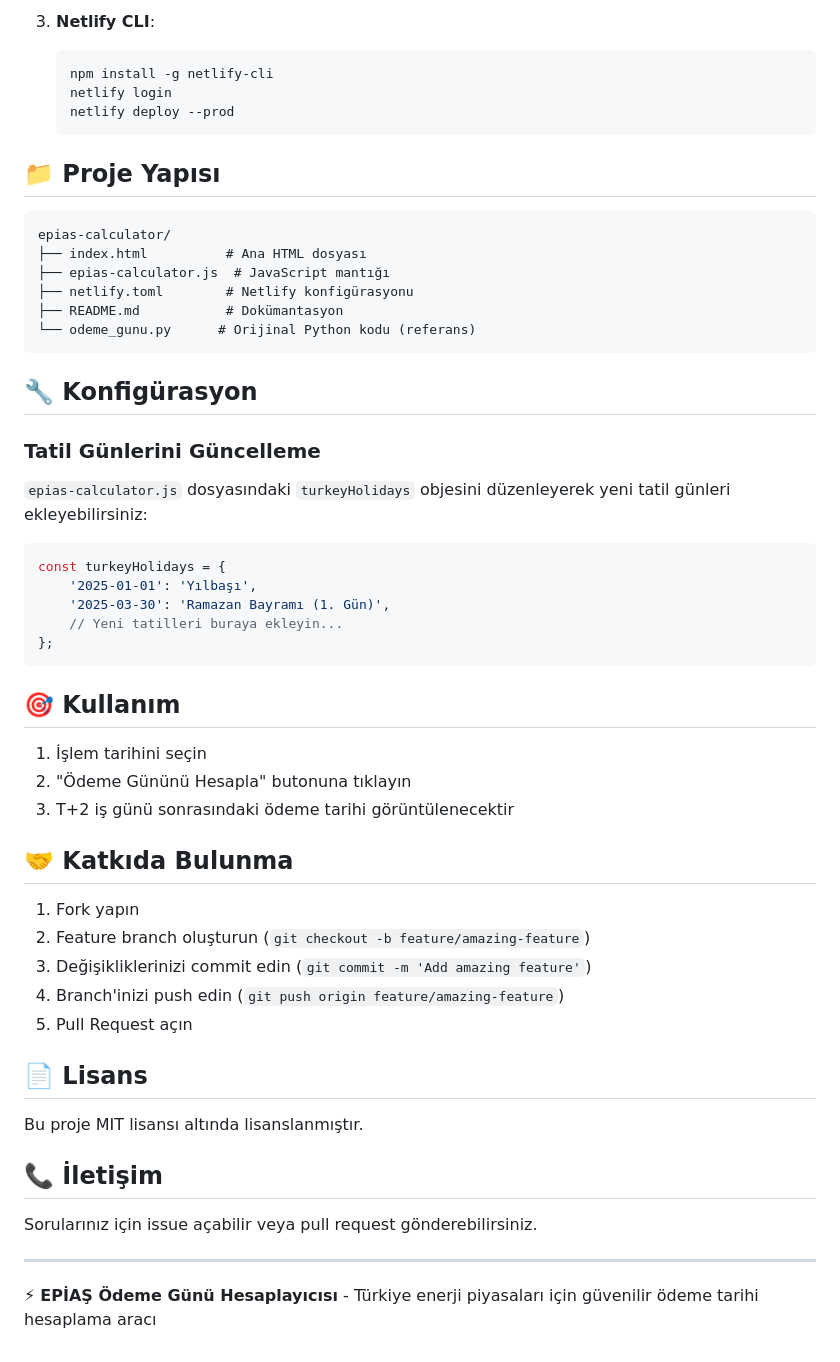
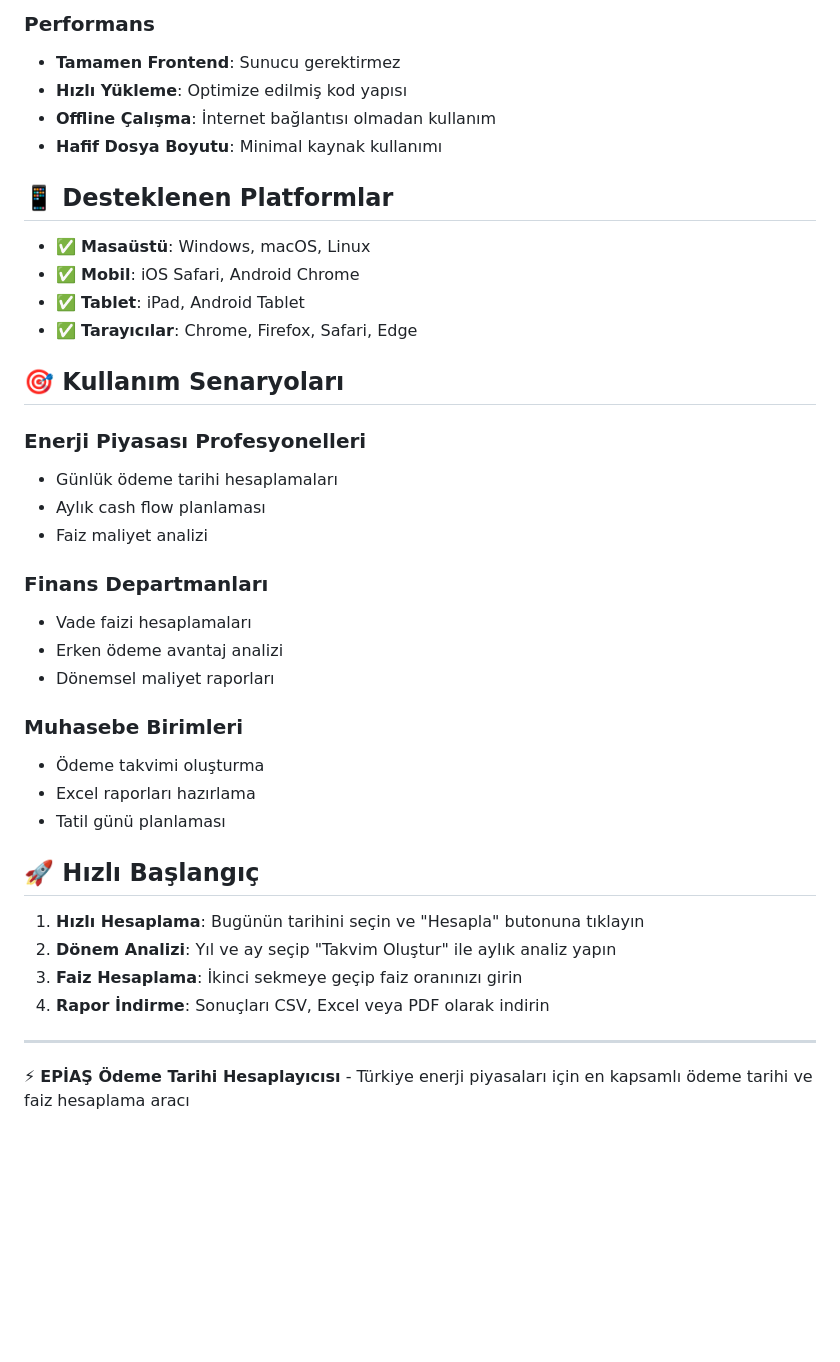
Before and after one commit to oguzhan1077/odeme_hesaplayici, a Markdown page: README.md, the part around one of its changes. GitHub-like rendering; blank space fills up the shorter version.

````diff
--- a/README.md
+++ b/README.md
@@ -60,57 +65,41 @@ npx serve .
 
-3. **Netlify CLI**:
-   ```bash
-   npm install -g netlify-cli
-   netlify login
-   netlify deploy --prod
-   ```
+### Performans
+- **Tamamen Frontend**: Sunucu gerektirmez
+- **Hızlı Yükleme**: Optimize edilmiş kod yapısı
+- **Offline Çalışma**: İnternet bağlantısı olmadan kullanım
+- **Hafif Dosya Boyutu**: Minimal kaynak kullanımı
 
-## 📁 Proje Yapısı
+## 📱 Desteklenen Platformlar
 
-```
-epias-calculator/
-├── index.html          # Ana HTML dosyası
-├── epias-calculator.js  # JavaScript mantığı
-├── netlify.toml        # Netlify konfigürasyonu
-├── README.md           # Dokümantasyon
-└── odeme_gunu.py      # Orijinal Python kodu (referans)
-```
+- ✅ **Masaüstü**: Windows, macOS, Linux
+- ✅ **Mobil**: iOS Safari, Android Chrome
+- ✅ **Tablet**: iPad, Android Tablet
+- ✅ **Tarayıcılar**: Chrome, Firefox, Safari, Edge
 
-## 🔧 Konfigürasyon
+## 🎯 Kullanım Senaryoları
 
-### Tatil Günlerini Güncelleme
-`epias-calculator.js` dosyasındaki `turkeyHolidays` objesini düzenleyerek yeni tatil günleri ekleyebilirsiniz:
+### Enerji Piyasası Profesyonelleri
+- Günlük ödeme tarihi hesaplamaları
+- Aylık cash flow planlaması
+- Faiz maliyet analizi
 
-```javascript
-const turkeyHolidays = {
-    '2025-01-01': 'Yılbaşı',
-    '2025-03-30': 'Ramazan Bayramı (1. Gün)',
-    // Yeni tatilleri buraya ekleyin...
-};
-```
+### Finans Departmanları
+- Vade faizi hesaplamaları
+- Erken ödeme avantaj analizi
+- Dönemsel maliyet raporları
 
-## 🎯 Kullanım
+### Muhasebe Birimleri
+- Ödeme takvimi oluşturma
+- Excel raporları hazırlama
+- Tatil günü planlaması
 
-1. İşlem tarihini seçin
-2. "Ödeme Gününü Hesapla" butonuna tıklayın
-3. T+2 iş günü sonrasındaki ödeme tarihi görüntülenecektir
+## 🚀 Hızlı Başlangıç
 
-## 🤝 Katkıda Bulunma
-
-1. Fork yapın
-2. Feature branch oluşturun (`git checkout -b feature/amazing-feature`)
-3. Değişikliklerinizi commit edin (`git commit -m 'Add amazing feature'`)
-4. Branch'inizi push edin (`git push origin feature/amazing-feature`)
-5. Pull Request açın
-
-## 📄 Lisans
-
-Bu proje MIT lisansı altında lisanslanmıştır.
-
-## 📞 İletişim
-
-Sorularınız için issue açabilir veya pull request gönderebilirsiniz.
+1. **Hızlı Hesaplama**: Bugünün tarihini seçin ve "Hesapla" butonuna tıklayın
+2. **Dönem Analizi**: Yıl ve ay seçip "Takvim Oluştur" ile aylık analiz yapın
+3. **Faiz Hesaplama**: İkinci sekmeye geçip faiz oranınızı girin
+4. **Rapor İndirme**: Sonuçları CSV, Excel veya PDF olarak indirin
 
 ---
 
-⚡ **EPİAŞ Ödeme Günü Hesaplayıcısı** - Türkiye enerji piyasaları için güvenilir ödeme tarihi hesaplama aracı
+⚡ **EPİAŞ Ödeme Tarihi Hesaplayıcısı** - Türkiye enerji piyasaları için en kapsamlı ödeme tarihi ve faiz hesaplama aracı
````
Also changed, not shown: other parts of README.md (+49 -44 lines).
